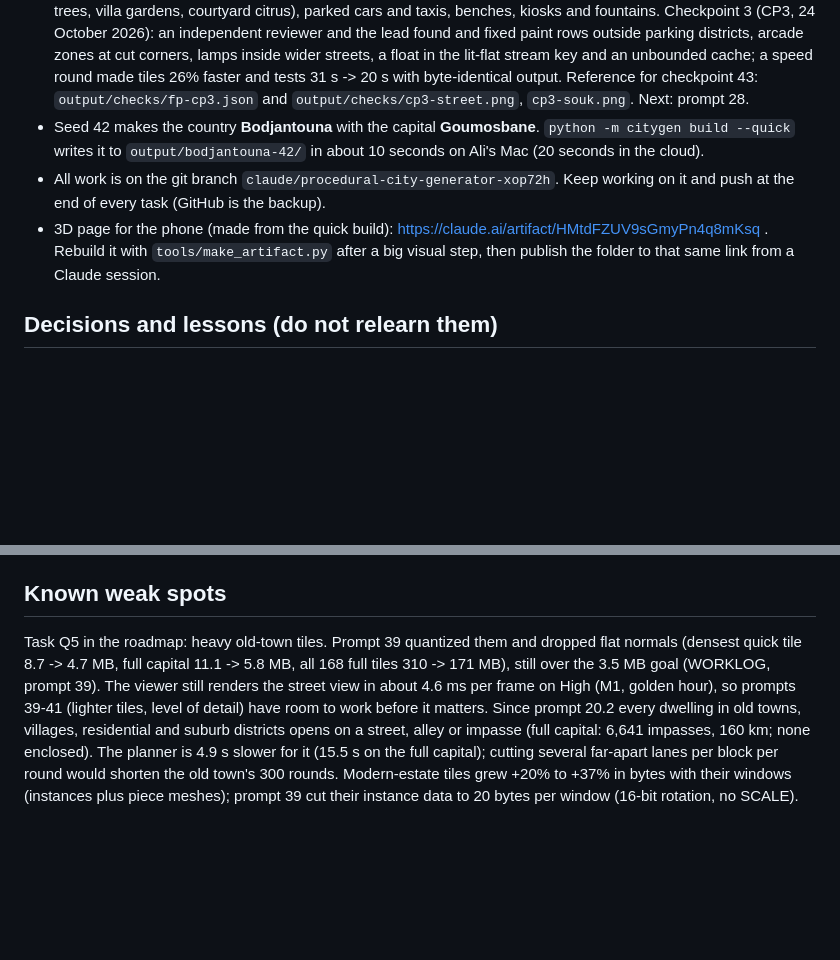
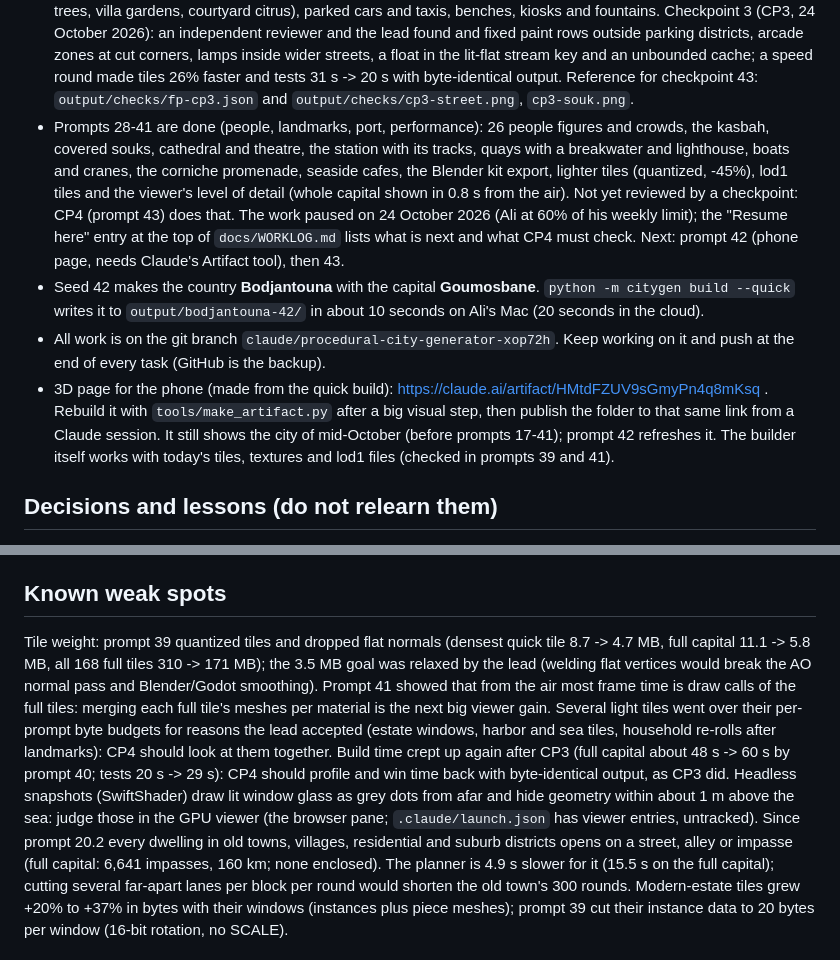
Before and after one commit to Mohamedalimabrouki/City, a Markdown page: docs/HANDOFF.md, 2 parts joined by grey strips. Rendered like a GitHub page; blank space fills up the shorter version.

```diff
--- a/docs/HANDOFF.md
+++ b/docs/HANDOFF.md
@@ -73,7 +73,15 @@ advice in `docs/WORKFLOW.md`, ready prompts in `docs/PROMPTS.md`.
   arcade zones at cut corners, lamps inside wider streets, a float in the lit-flat stream key and
   an unbounded cache; a speed round made tiles 26% faster and tests 31 s -> 20 s with
   byte-identical output. Reference for checkpoint 43: `output/checks/fp-cp3.json` and
-  `output/checks/cp3-street.png`, `cp3-souk.png`. Next: prompt 28.
+  `output/checks/cp3-street.png`, `cp3-souk.png`.
+- Prompts 28-41 are done (people, landmarks, port, performance): 26 people figures and crowds,
+  the kasbah, covered souks, cathedral and theatre, the station with its tracks, quays with a
+  breakwater and lighthouse, boats and cranes, the corniche promenade, seaside cafes, the
+  Blender kit export, lighter tiles (quantized, -45%), lod1 tiles and the viewer's level of
+  detail (whole capital shown in 0.8 s from the air). Not yet reviewed by a checkpoint: CP4
+  (prompt 43) does that. The work paused on 24 October 2026 (Ali at 60% of his weekly limit);
+  the "Resume here" entry at the top of `docs/WORKLOG.md` lists what is next and what CP4 must
+  check. Next: prompt 42 (phone page, needs Claude's Artifact tool), then 43.
 - Seed 42 makes the country **Bodjantouna** with the capital **Goumosbane**.
   `python -m citygen build --quick` writes it to `output/bodjantouna-42/` in about 10 seconds on
   Ali's Mac (20 seconds in the cloud).
@@ -82,6 +90,8 @@ advice in `docs/WORKFLOW.md`, ready prompts in `docs/PROMPTS.md`.
 - 3D page for the phone (made from the quick build):
   https://claude.ai/artifact/HMtdFZUV9sGmyPn4q8mKsq . Rebuild it with `tools/make_artifact.py`
   after a big visual step, then publish the folder to that same link from a Claude session.
+  It still shows the city of mid-October (before prompts 17-41); prompt 42 refreshes it. The
+  builder itself works with today's tiles, textures and lod1 files (checked in prompts 39 and 41).
 
 ## Decisions and lessons (do not relearn them)
 
@@ -683,11 +693,17 @@ advice in `docs/WORKFLOW.md`, ready prompts in `docs/PROMPTS.md`.
 
 ## Known weak spots
 
-Task Q5 in the roadmap: heavy old-town tiles. Prompt 39 quantized them and dropped flat normals (densest
-quick tile 8.7 -> 4.7 MB, full capital 11.1 -> 5.8 MB, all 168 full tiles 310 -> 171 MB), still over the
-3.5 MB goal (WORKLOG, prompt 39). The viewer still renders the street view in about 4.6 ms per
-frame on High (M1, golden hour), so prompts 39-41 (lighter tiles, level of detail) have room to
-work before it matters. Since prompt 20.2 every dwelling in old towns,
+Tile weight: prompt 39 quantized tiles and dropped flat normals (densest quick tile 8.7 -> 4.7 MB,
+full capital 11.1 -> 5.8 MB, all 168 full tiles 310 -> 171 MB); the 3.5 MB goal was relaxed by the
+lead (welding flat vertices would break the AO normal pass and Blender/Godot smoothing). Prompt 41
+showed that from the air most frame time is draw calls of the full tiles: merging each full tile's
+meshes per material is the next big viewer gain. Several light tiles went over their per-prompt byte
+budgets for reasons the lead accepted (estate windows, harbor and sea tiles, household re-rolls after
+landmarks): CP4 should look at them together. Build time crept up again after CP3 (full capital
+about 48 s -> 60 s by prompt 40; tests 20 s -> 29 s): CP4 should profile and win time back with
+byte-identical output, as CP3 did. Headless snapshots (SwiftShader) draw lit window glass as grey
+dots from afar and hide geometry within about 1 m above the sea: judge those in the GPU viewer
+(the browser pane; `.claude/launch.json` has viewer entries, untracked). Since prompt 20.2 every dwelling in old towns,
 villages, residential and suburb districts opens on a street, alley or impasse (full capital: 6,641
 impasses, 160 km; none enclosed). The planner is 4.9 s slower for it (15.5 s on the full capital);
 cutting several far-apart lanes per block per round would shorten the old town's 300 rounds.
```
Also changed, not shown: CLAUDE.md (+4 -2 lines), docs/WORKLOG.md (+35 -0 lines).
